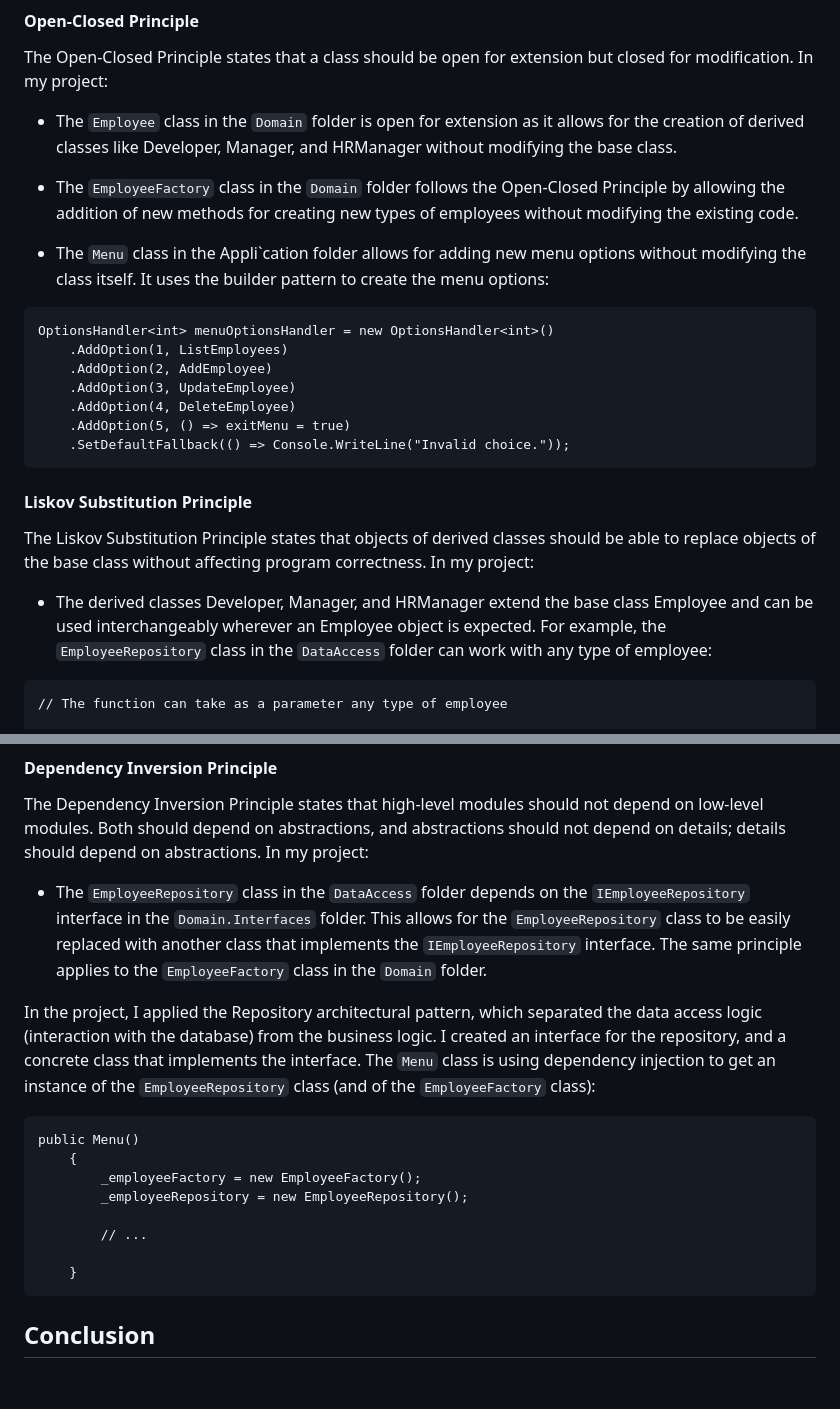
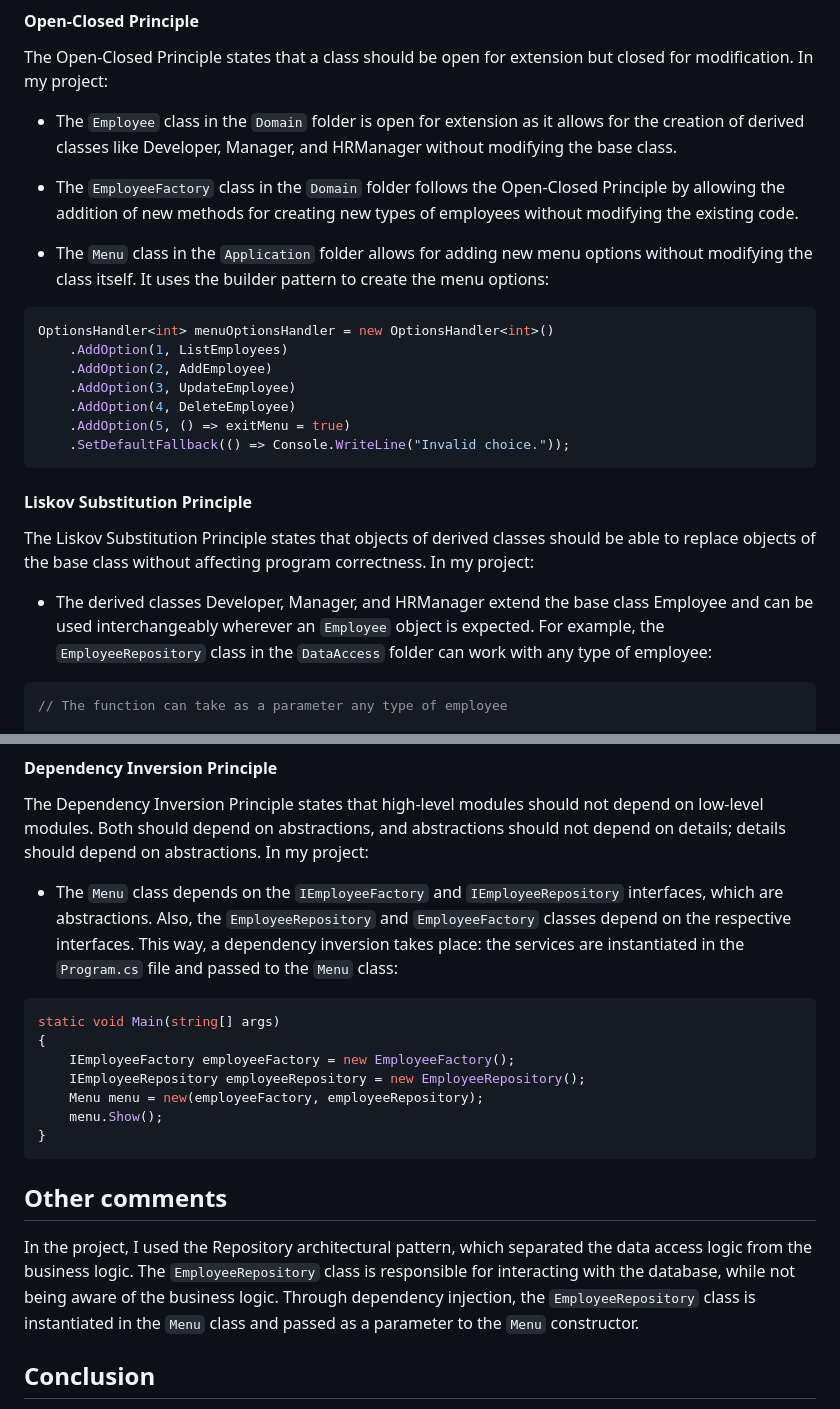
Before and after one commit to alya1007/Labs-semester-5, a Markdown page: TMPS/reports/lab1.md, 2 parts joined by grey strips. Rendered like a GitHub page; blank space fills up the shorter version.

Commit message:
report lab1 final version

````diff
--- a/TMPS/reports/lab1.md
+++ b/TMPS/reports/lab1.md
@@ -80,9 +80,9 @@ The Open-Closed Principle states that a class should be open for extension but c
 
 - The `EmployeeFactory` class in the `Domain` folder follows the Open-Closed Principle by allowing the addition of new methods for creating new types of employees without modifying the existing code.
 
-- The `Menu` class in the Appli`cation folder allows for adding new menu options without modifying the class itself. It uses the builder pattern to create the menu options:
+- The `Menu` class in the `Application` folder allows for adding new menu options without modifying the class itself. It uses the builder pattern to create the menu options:
 
-```
+```cs
 OptionsHandler<int> menuOptionsHandler = new OptionsHandler<int>()
     .AddOption(1, ListEmployees)
     .AddOption(2, AddEmployee)
@@ -96,9 +96,9 @@ OptionsHandler<int> menuOptionsHandler = new OptionsHandler<int>()
 
 The Liskov Substitution Principle states that objects of derived classes should be able to replace objects of the base class without affecting program correctness. In my project:
 
-- The derived classes Developer, Manager, and HRManager extend the base class Employee and can be used interchangeably wherever an Employee object is expected. For example, the `EmployeeRepository` class in the `DataAccess` folder can work with any type of employee:
+- The derived classes Developer, Manager, and HRManager extend the base class Employee and can be used interchangeably wherever an `Employee` object is expected. For example, the `EmployeeRepository` class in the `DataAccess` folder can work with any type of employee:
 
-```
+```cs
 // The function can take as a parameter any type of employee
 
 public Employee AddEmployee(Employee employee)
@@ -120,21 +120,21 @@ The Interface Segregation Principle states that clients should not be forced to
 
 The Dependency Inversion Principle states that high-level modules should not depend on low-level modules. Both should depend on abstractions, and abstractions should not depend on details; details should depend on abstractions. In my project:
 
-- The `EmployeeRepository` class in the `DataAccess` folder depends on the `IEmployeeRepository` interface in the `Domain.Interfaces` folder. This allows for the `EmployeeRepository` class to be easily replaced with another class that implements the `IEmployeeRepository` interface. The same principle applies to the `EmployeeFactory` class in the `Domain` folder.
+- The `Menu` class depends on the `IEmployeeFactory` and `IEmployeeRepository` interfaces, which are abstractions. Also, the `EmployeeRepository` and `EmployeeFactory` classes depend on the respective interfaces. This way, a dependency inversion takes place: the services are instantiated in the `Program.cs` file and passed to the `Menu` class:
 
-In the project, I applied the Repository architectural pattern, which separated the data access logic (interaction with the database) from the business logic. I created an interface for the repository, and a concrete class that implements the interface. The `Menu` class is using dependency injection to get an instance of the `EmployeeRepository` class (and of the `EmployeeFactory` class):
-
-```
-public Menu()
-    {
-        _employeeFactory = new EmployeeFactory();
-        _employeeRepository = new EmployeeRepository();
-
-        // ...
-
-    }
+```cs
+static void Main(string[] args)
+{
+    IEmployeeFactory employeeFactory = new EmployeeFactory();
+    IEmployeeRepository employeeRepository = new EmployeeRepository();
+    Menu menu = new(employeeFactory, employeeRepository);
+    menu.Show();
+}
 ```
 
+## Other comments
+
+In the project, I used the Repository architectural pattern, which separated the data access logic from the business logic. The `EmployeeRepository` class is responsible for interacting with the database, while not being aware of the business logic. Through dependency injection, the `EmployeeRepository` class is instantiated in the `Menu` class and passed as a parameter to the `Menu` constructor.
 
 ## Conclusion
 
````
Also changed, not shown: other parts of TMPS/reports/lab1.md (+8 -8 lines).
